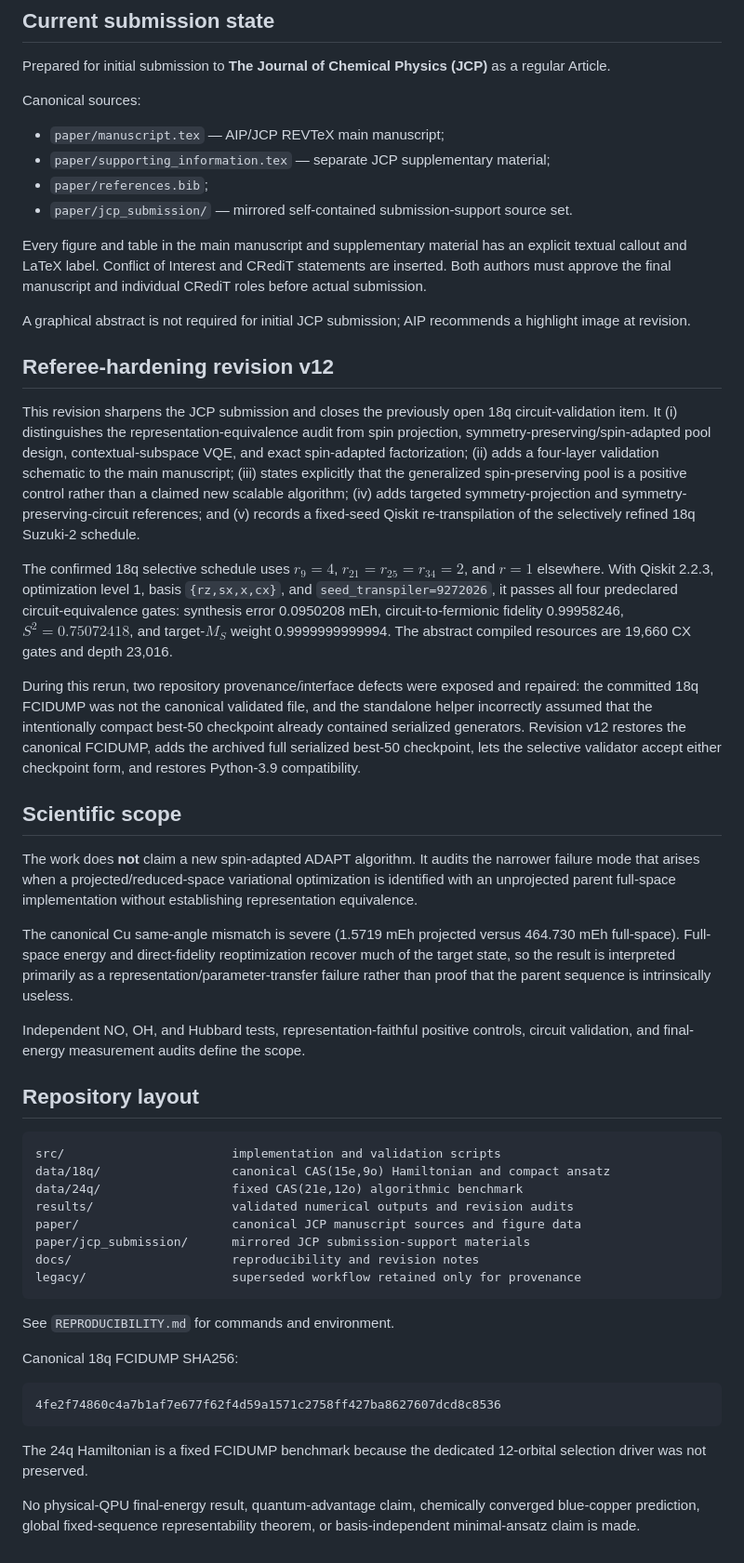
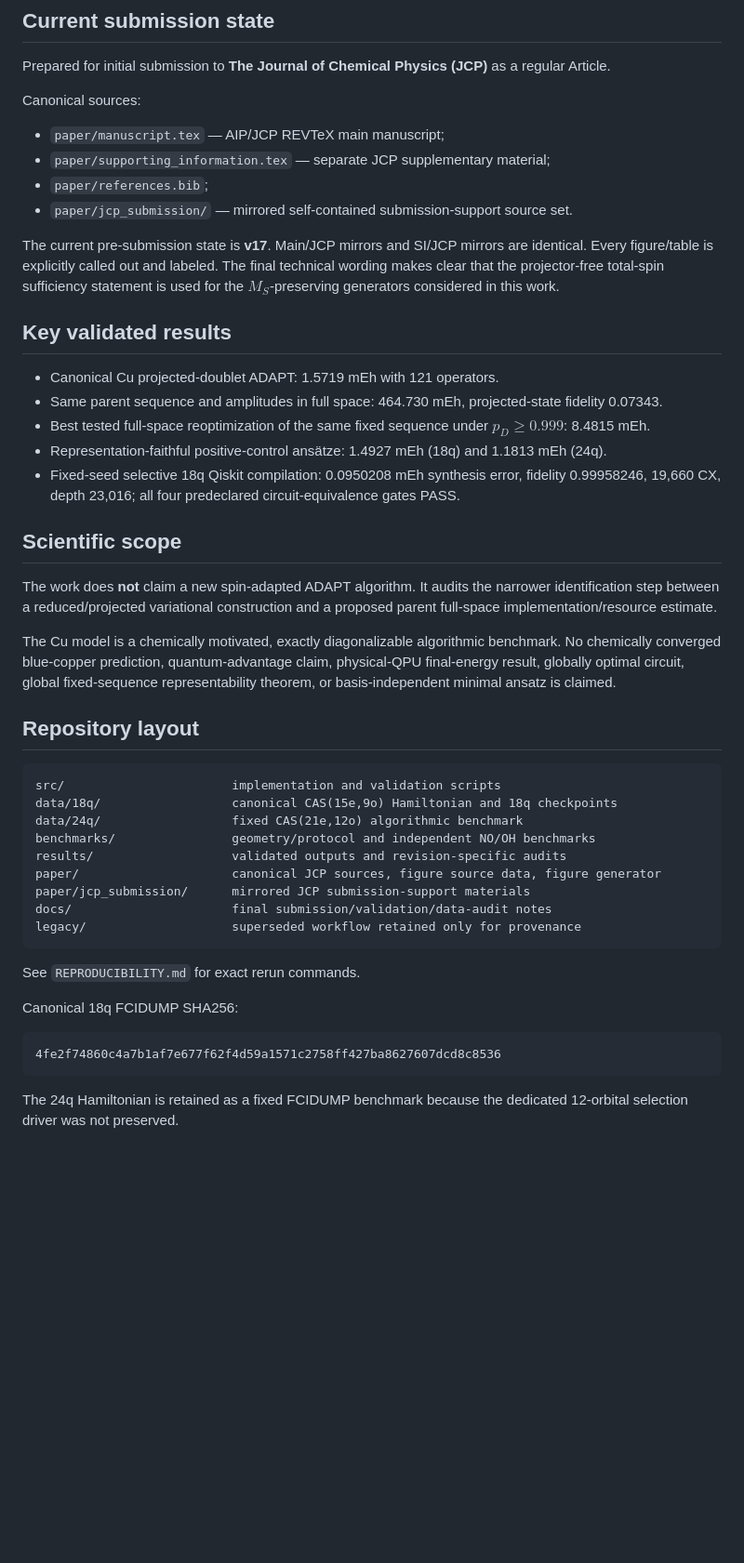
Before and after one commit to lucia-malickova/New-VQE-validation, a Markdown page: README.md, the part around the change. Shown at 93% size. GitHub-like rendering; blank space fills up the shorter version.

Commit message:
Refresh repository for final JCP v17 state

````diff
--- a/README.md
+++ b/README.md
@@ -16,49 +16,42 @@ Canonical sources:
 - `paper/references.bib`;
 - `paper/jcp_submission/` — mirrored self-contained submission-support source set.
 
-Every figure and table in the main manuscript and supplementary material has an explicit textual callout and LaTeX label.
-Conflict of Interest and CRediT statements are inserted. Both authors must approve the final manuscript and individual CRediT roles before actual submission.
+The current pre-submission state is **v17**. Main/JCP mirrors and SI/JCP mirrors are identical. Every figure/table is explicitly called out and labeled. The final technical wording makes clear that the projector-free total-spin sufficiency statement is used for the $M_S$-preserving generators considered in this work.
 
-A graphical abstract is not required for initial JCP submission; AIP recommends a highlight image at revision.
+## Key validated results
 
-## Referee-hardening revision v12
-
-This revision sharpens the JCP submission and closes the previously open 18q circuit-validation item. It (i) distinguishes the representation-equivalence audit from spin projection, symmetry-preserving/spin-adapted pool design, contextual-subspace VQE, and exact spin-adapted factorization; (ii) adds a four-layer validation schematic to the main manuscript; (iii) states explicitly that the generalized spin-preserving pool is a positive control rather than a claimed new scalable algorithm; (iv) adds targeted symmetry-projection and symmetry-preserving-circuit references; and (v) records a fixed-seed Qiskit re-transpilation of the selectively refined 18q Suzuki-2 schedule.
-
-The confirmed 18q selective schedule uses $r_9=4$, $r_{21}=r_{25}=r_{34}=2$, and $r=1$ elsewhere. With Qiskit 2.2.3, optimization level 1, basis `{rz,sx,x,cx}`, and `seed_transpiler=9272026`, it passes all four predeclared circuit-equivalence gates: synthesis error 0.0950208 mEh, circuit-to-fermionic fidelity 0.99958246, $S^2=0.75072418$, and target-$M_S$ weight 0.9999999999994. The abstract compiled resources are 19,660 CX gates and depth 23,016.
-
-During this rerun, two repository provenance/interface defects were exposed and repaired: the committed 18q FCIDUMP was not the canonical validated file, and the standalone helper incorrectly assumed that the intentionally compact best-50 checkpoint already contained serialized generators. Revision v12 restores the canonical FCIDUMP, adds the archived full serialized best-50 checkpoint, lets the selective validator accept either checkpoint form, and restores Python-3.9 compatibility.
+- Canonical Cu projected-doublet ADAPT: 1.5719 mEh with 121 operators.
+- Same parent sequence and amplitudes in full space: 464.730 mEh, projected-state fidelity 0.07343.
+- Best tested full-space reoptimization of the same fixed sequence under $p_D\ge0.999$: 8.4815 mEh.
+- Representation-faithful positive-control ansätze: 1.4927 mEh (18q) and 1.1813 mEh (24q).
+- Fixed-seed selective 18q Qiskit compilation: 0.0950208 mEh synthesis error, fidelity 0.99958246, 19,660 CX, depth 23,016; all four predeclared circuit-equivalence gates PASS.
 
 ## Scientific scope
 
-The work does **not** claim a new spin-adapted ADAPT algorithm.
-It audits the narrower failure mode that arises when a projected/reduced-space variational optimization is identified with an unprojected parent full-space implementation without establishing representation equivalence.
+The work does **not** claim a new spin-adapted ADAPT algorithm. It audits the narrower identification step between a reduced/projected variational construction and a proposed parent full-space implementation/resource estimate.
 
-The canonical Cu same-angle mismatch is severe (1.5719 mEh projected versus 464.730 mEh full-space).
-Full-space energy and direct-fidelity reoptimization recover much of the target state, so the result is interpreted primarily as a representation/parameter-transfer failure rather than proof that the parent sequence is intrinsically useless.
-
-Independent NO, OH, and Hubbard tests, representation-faithful positive controls, circuit validation, and final-energy measurement audits define the scope.
+The Cu model is a chemically motivated, exactly diagonalizable algorithmic benchmark. No chemically converged blue-copper prediction, quantum-advantage claim, physical-QPU final-energy result, globally optimal circuit, global fixed-sequence representability theorem, or basis-independent minimal ansatz is claimed.
 
 ## Repository layout
 
 ```text
 src/                       implementation and validation scripts
-data/18q/                  canonical CAS(15e,9o) Hamiltonian and compact ansatz
+data/18q/                  canonical CAS(15e,9o) Hamiltonian and 18q checkpoints
 data/24q/                  fixed CAS(21e,12o) algorithmic benchmark
-results/                   validated numerical outputs and revision audits
-paper/                     canonical JCP manuscript sources and figure data
+benchmarks/                geometry/protocol and independent NO/OH benchmarks
+results/                   validated outputs and revision-specific audits
+paper/                     canonical JCP sources, figure source data, figure generator
 paper/jcp_submission/      mirrored JCP submission-support materials
-docs/                      reproducibility and revision notes
+docs/                      final submission/validation/data-audit notes
 legacy/                    superseded workflow retained only for provenance
 ```
 
-See `REPRODUCIBILITY.md` for commands and environment.
+See `REPRODUCIBILITY.md` for exact rerun commands.
 
 Canonical 18q FCIDUMP SHA256:
+
 ```text
 4fe2f74860c4a7b1af7e677f62f4d59a1571c2758ff427ba8627607dcd8c8536
 ```
 
-The 24q Hamiltonian is a fixed FCIDUMP benchmark because the dedicated 12-orbital selection driver was not preserved.
-
-No physical-QPU final-energy result, quantum-advantage claim, chemically converged blue-copper prediction, global fixed-sequence representability theorem, or basis-independent minimal-ansatz claim is made.
+The 24q Hamiltonian is retained as a fixed FCIDUMP benchmark because the dedicated 12-orbital selection driver was not preserved.
````
